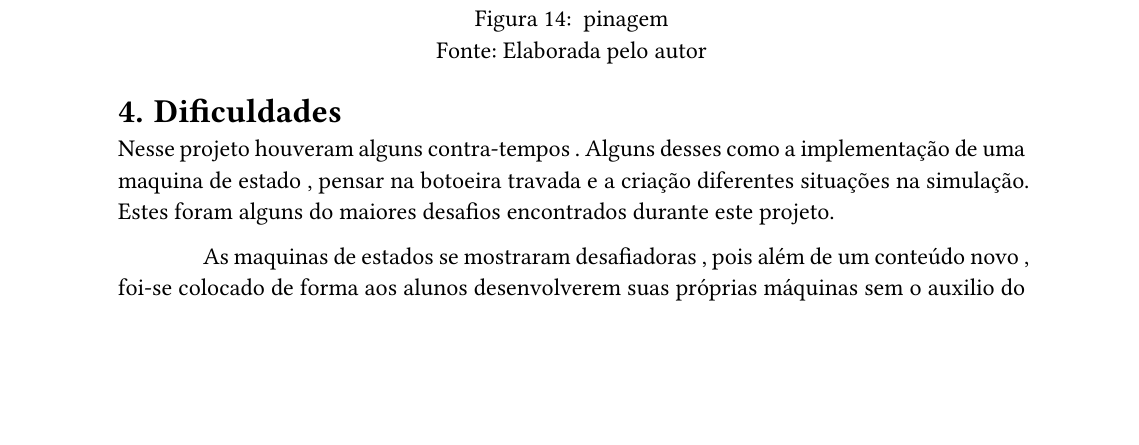
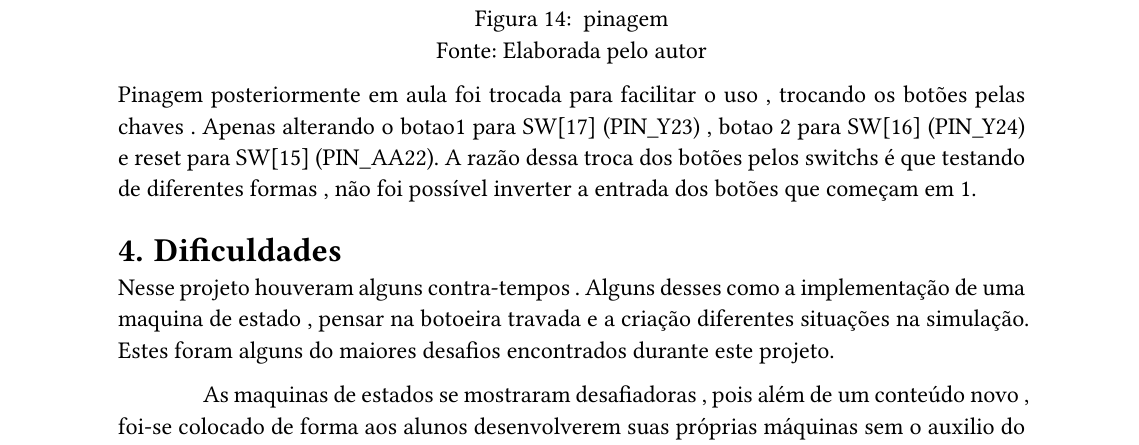
Before and after one commit to RhenzoHideki/DLP1, a Typst document (Projeto-Final/relatorio.typ): part of page 15 of 16, cut so that both start at the same text, the shorter picture padded with empty space. The pictures show the PDF file Projeto-Final/relatorio.pdf that the author committed with the source.

Commit message:
alteracao texto

```diff
--- a/Projeto-Final/relatorio.typ
+++ b/Projeto-Final/relatorio.typ
@@ -252,6 +252,7 @@ A implementação na placa foi feita em aula com o kit DE2-115 da TERASIC.
       supplement: "Figura"
     )
   ]
+  Pinagem posteriormente em aula foi trocada para facilitar o uso , trocando os botões pelas chaves . Apenas alterando o botao1 para SW[17]	(PIN_Y23) , botao 2 para SW[16]	(PIN_Y24) e reset para SW[15]	(PIN_AA22). A razão dessa troca dos botões pelos switchs é que testando de diferentes formas , não foi possível inverter a entrada dos botões que começam em 1.
 
 = Dificuldades
 
```
Also changed, not shown: Projeto-Final/relatorio.pdf.
